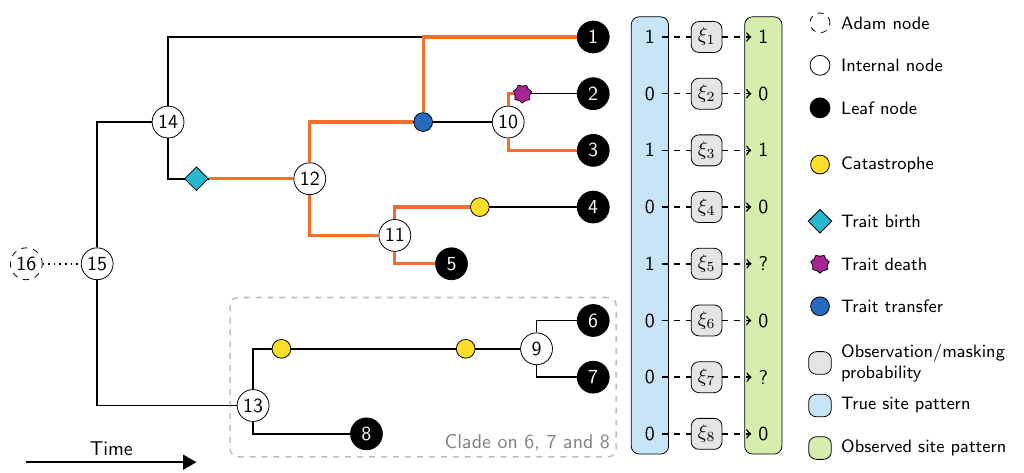
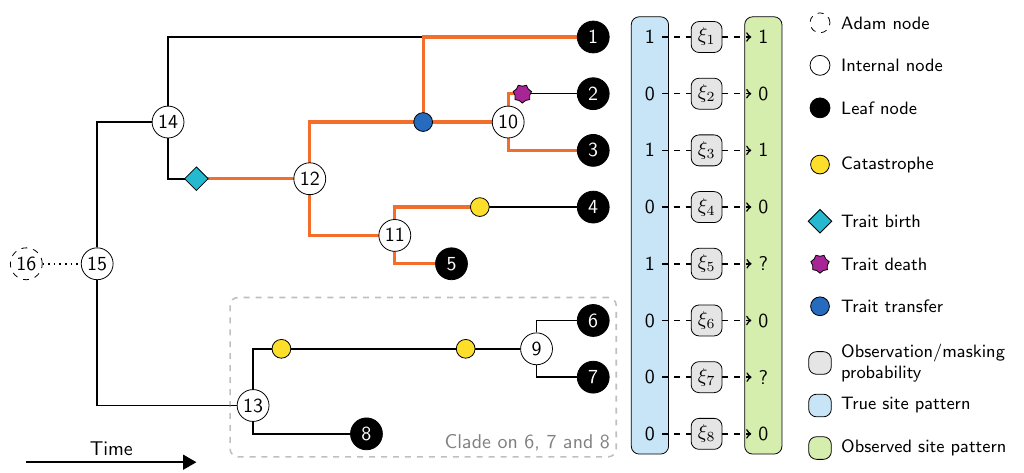
Before and after one commit to lukejkelly/CoupledPhylogenetics, a LaTeX figure (docs/figs/PhytreePatternTrait.tex): the whole page. Compiled offline with pdfLaTeX.

Commit message:
Updates, add missing trait path

```diff
--- a/docs/figs/PhytreePatternTrait.tex
+++ b/docs/figs/PhytreePatternTrait.tex
@@ -9,7 +9,8 @@
 %\usepackage{color}
 
 \pgfdeclarelayer{background}
-\pgfsetlayers{background,main}
+\pgfdeclarelayer{middleground}
+\pgfsetlayers{background,middleground,main}
 
 \setlength{\parskip}{0pt}
 \setlength{\parindent}{0pt}
@@ -100,13 +101,15 @@
 \node (e4) [catS] at (7.75, 1.5) {};
 \node (e5) [catS] at (4.5, 1.5) {};
 
-
-% Trait edges
-\draw[tS] (e1) -- (i12);
-\draw[tS] (e3a) -| (i12) |- (i11);
-\draw[tS] (e3a) -- (e3b.center) -- (l1);
-\draw[tS] (e2a) -| (i10) |- (l3);
-\draw[tS] (e2b) -| (i11) |- (l5);
+\begin{pgfonlayer}{middleground}
+    % Trait edges
+    \draw[tS] (e1.center) -- (i12.center);
+    \draw[tS] (e3a.center) -| (i12.center) |- (i11.center);
+    \draw[tS] (e3a.center) -- (i10.center);
+    \draw[tS] (e3a.center) -- (e3b.center) -- (l1.center);
+    \draw[tS] (e2a.center) -| (i10.center) |- (l3.center);
+    \draw[tS] (e2b.center) -| (i11.center) |- (l5.center);
+\end{pgfonlayer}
 
 % True pattern
 \node (pt1) [align = center] at (11, 7) {1};
```
Also changed, not shown: docs/figs/SetsTree.tex (+2 -2 lines).
